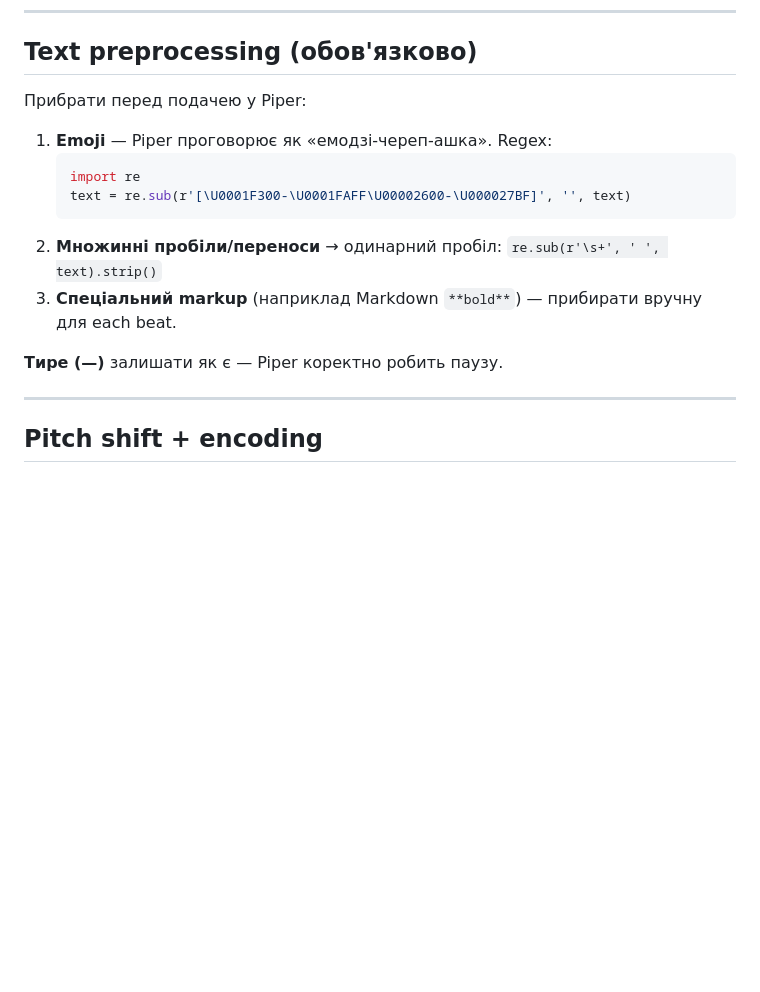
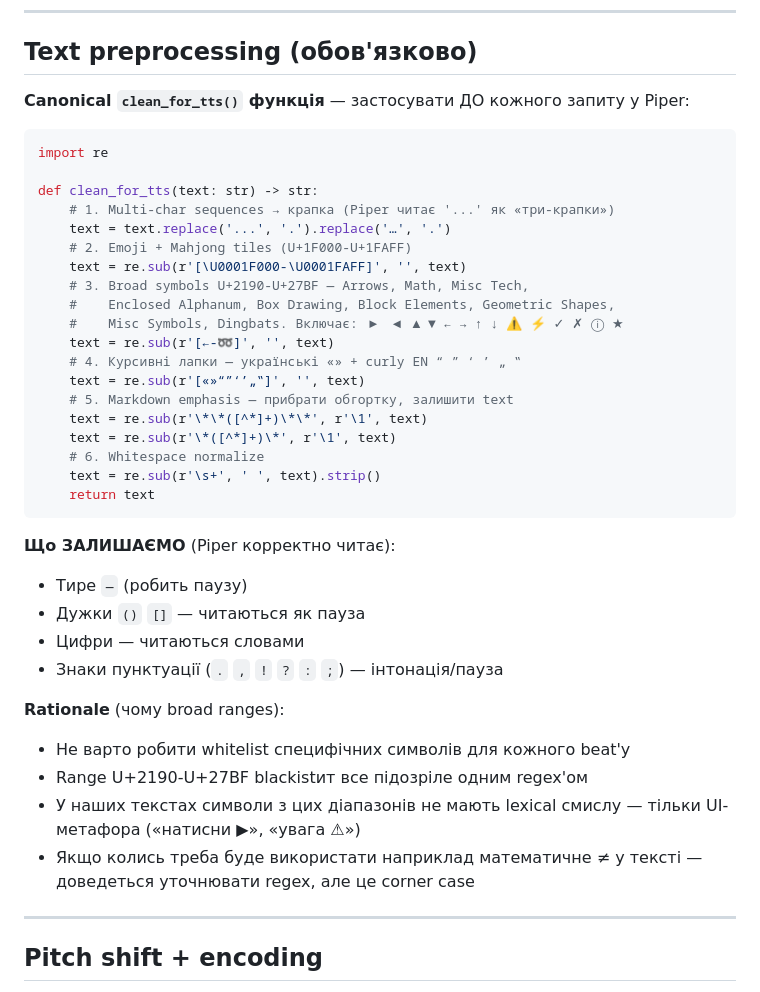
Before and after one commit to asemelinsky/CCTweak_MiniCourse, a Markdown page: docs/tts-spec.md, the part around the change. Rendered like a GitHub page; blank space fills up the shorter version.

Commit message:
TTS spec: expanded preprocessor regex + regen all 9 files
Preprocessor updated:
- U+1F000-U+1FAFF (emoji + Mahjong, was already there)
- U+2190-U+27BF (NEW: Arrows/Math/MiscTech/Geometric/Dingbats — включає ▶ ◀ ⚠ etc.)
- Ukrainian «» + curly EN quotes (was already there)
- Markdown **bold** *italic* stripping (was already there)
- Multi-char sequences ... … → . (was already there)

Regen'ed all 9 mp3 with new preprocessor for consistency:
- 6 existing (intro-1/2, praise-first, celebration, hint-failure, hint-crash)
- 3 new coach-marks (tour-toolbox, tour-drag, tour-run)

Fixes: 'три-крапки' у intro-1, 'трикутник' у tour-run, лапки у praise-first/tour-*.

Co-Authored-By: Claude Opus 4.7 <noreply@anthropic.com>
Claude-Session: https://claude.ai/code/session_013FyygxsbRLDB5vXyajo5AX

````diff
--- a/docs/tts-spec.md
+++ b/docs/tts-spec.md
@@ -42,17 +42,41 @@
 
 ## Text preprocessing (обов'язково)
 
-Прибрати перед подачею у Piper:
+**Canonical `clean_for_tts()` функція** — застосувати ДО кожного запиту у Piper:
 
-1. **Emoji** — Piper проговорює як «емодзі-череп-ашка». Regex:
-   ```python
-   import re
-   text = re.sub(r'[\U0001F300-\U0001FAFF\U00002600-\U000027BF]', '', text)
-   ```
-2. **Множинні пробіли/переноси** → одинарний пробіл: `re.sub(r'\s+', ' ', text).strip()`
-3. **Спеціальний markup** (наприклад Markdown `**bold**`) — прибирати вручну для each beat.
+```python
+import re
 
-**Тире (—)** залишати як є — Piper коректно робить паузу.
+def clean_for_tts(text: str) -> str:
+    # 1. Multi-char sequences → крапка (Piper читає '...' як «три-крапки»)
+    text = text.replace('...', '.').replace('…', '.')
+    # 2. Emoji + Mahjong tiles (U+1F000-U+1FAFF)
+    text = re.sub(r'[\U0001F000-\U0001FAFF]', '', text)
+    # 3. Broad symbols U+2190-U+27BF — Arrows, Math, Misc Tech,
+    #    Enclosed Alphanum, Box Drawing, Block Elements, Geometric Shapes,
+    #    Misc Symbols, Dingbats. Включає: ▶ ◀ ▲ ▼ ← → ↑ ↓ ⚠ ⚡ ✓ ✗ ⓘ ★
+    text = re.sub(r'[←-➿]', '', text)
+    # 4. Курсивні лапки — українські «» + curly EN “ ” ‘ ’ „ ‟
+    text = re.sub(r'[«»“”‘’„‟]', '', text)
+    # 5. Markdown emphasis — прибрати обгортку, залишити text
+    text = re.sub(r'\*\*([^*]+)\*\*', r'\1', text)
+    text = re.sub(r'\*([^*]+)\*', r'\1', text)
+    # 6. Whitespace normalize
+    text = re.sub(r'\s+', ' ', text).strip()
+    return text
+```
+
+**Що ЗАЛИШАЄМО** (Piper корректно читає):
+- Тире `—` (робить паузу)
+- Дужки `()` `[]` — читаються як пауза
+- Цифри — читаються словами
+- Знаки пунктуації (`.` `,` `!` `?` `:` `;`) — інтонація/пауза
+
+**Rationale** (чому broad ranges):
+- Не варто робити whitelist специфічних символів для кожного beat'у
+- Range U+2190-U+27BF blackistит все підозріле одним regex'ом
+- У наших текстах символи з цих діапазонів не мають lexical смислу — тільки UI-метафора («натисни ▶», «увага ⚠»)
+- Якщо колись треба буде використати наприклад математичне ≠ у тексті — доведеться уточнювати regex, але це corner case
 
 ---
 
````
